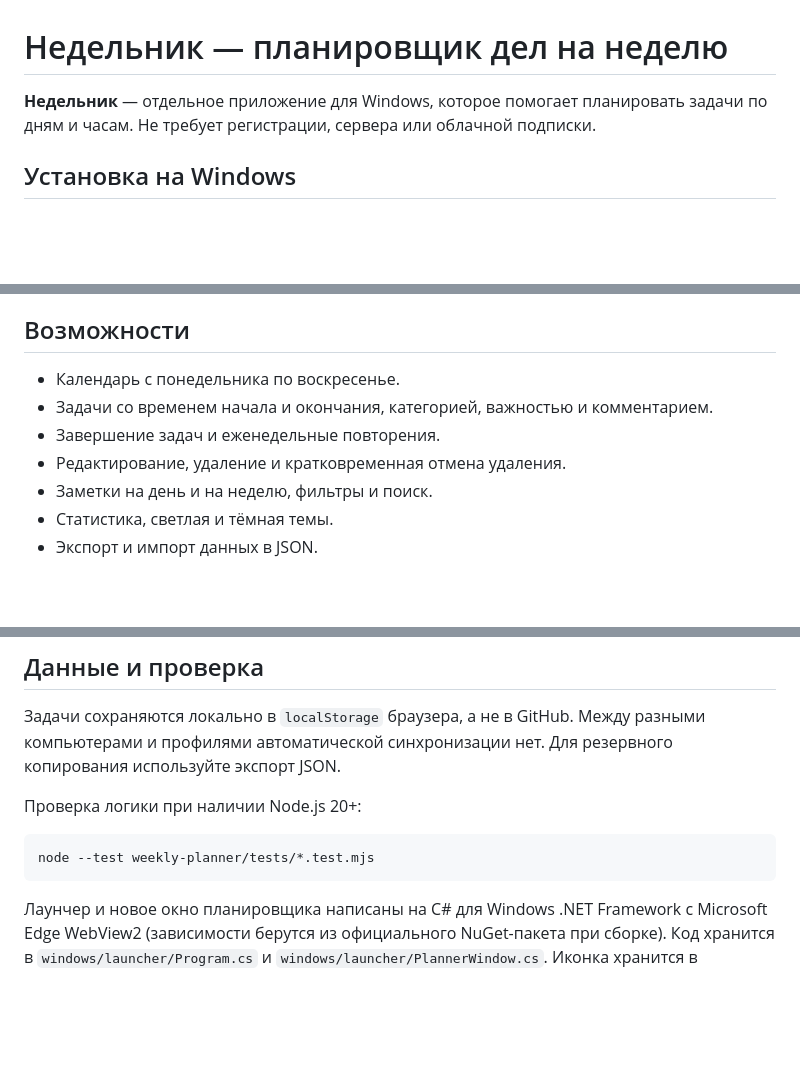
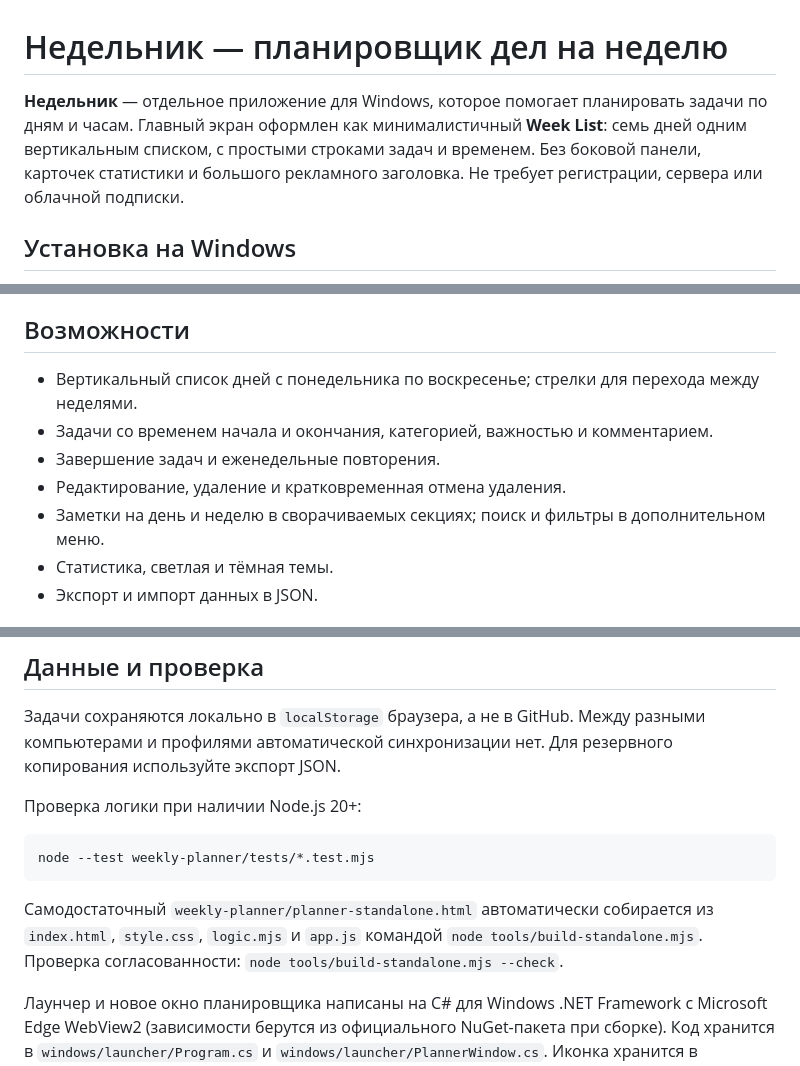
Before and after one commit to alialooon/nedelnik, a Markdown page: README.md, 3 parts joined by grey strips. GitHub-like rendering; blank space fills up the shorter version.

Commit message:
Document minimalist Week List layout and reproducible standalone build

````diff
--- a/README.md
+++ b/README.md
@@ -1,6 +1,6 @@
 # Недельник — планировщик дел на неделю
 
-**Недельник** — отдельное приложение для Windows, которое помогает планировать задачи по дням и часам. Не требует регистрации, сервера или облачной подписки.
+**Недельник** — отдельное приложение для Windows, которое помогает планировать задачи по дням и часам. Главный экран оформлен как минималистичный **Week List**: семь дней одним вертикальным списком, с простыми строками задач и временем. Без боковой панели, карточек статистики и большого рекламного заголовка. Не требует регистрации, сервера или облачной подписки.
 
 ## Установка на Windows
 
@@ -20,11 +20,11 @@
 
 ## Возможности
 
-- Календарь с понедельника по воскресенье.
+- Вертикальный список дней с понедельника по воскресенье; стрелки для перехода между неделями.
 - Задачи со временем начала и окончания, категорией, важностью и комментарием.
 - Завершение задач и еженедельные повторения.
 - Редактирование, удаление и кратковременная отмена удаления.
-- Заметки на день и на неделю, фильтры и поиск.
+- Заметки на день и неделю в сворачиваемых секциях; поиск и фильтры в дополнительном меню.
 - Статистика, светлая и тёмная темы.
 - Экспорт и импорт данных в JSON.
 
@@ -50,4 +50,6 @@ python -m http.server 8000
 node --test weekly-planner/tests/*.test.mjs
 ```
 
+Самодостаточный `weekly-planner/planner-standalone.html` автоматически собирается из `index.html`, `style.css`, `logic.mjs` и `app.js` командой `node tools/build-standalone.mjs`. Проверка согласованности: `node tools/build-standalone.mjs --check`.
+
 Лаунчер и новое окно планировщика написаны на C# для Windows .NET Framework с Microsoft Edge WebView2 (зависимости берутся из официального NuGet-пакета при сборке). Код хранится в `windows/launcher/Program.cs` и `windows/launcher/PlannerWindow.cs`. Иконка хранится в `windows/launcher/nedelnik.ico`. Сборка и проверка выполняются GitHub Actions.
````
